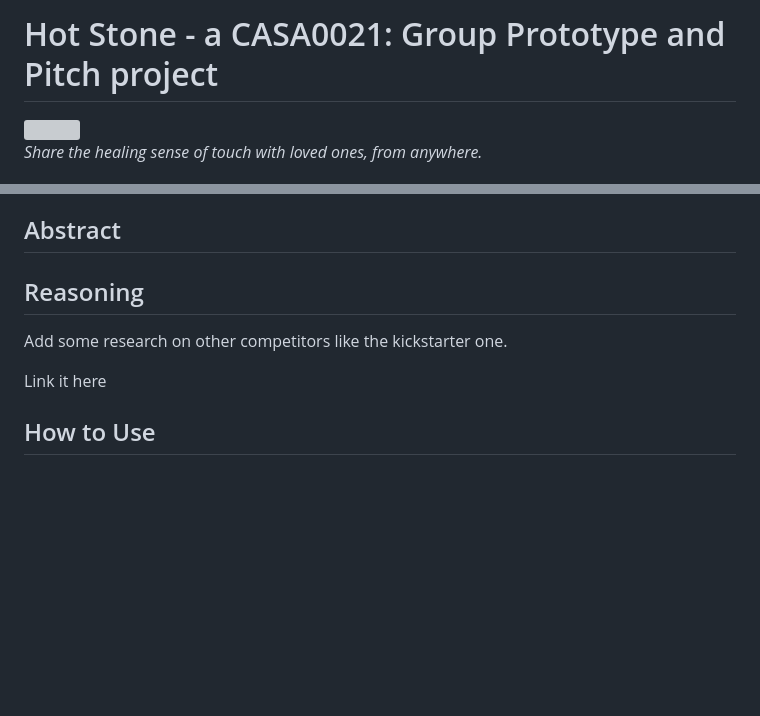
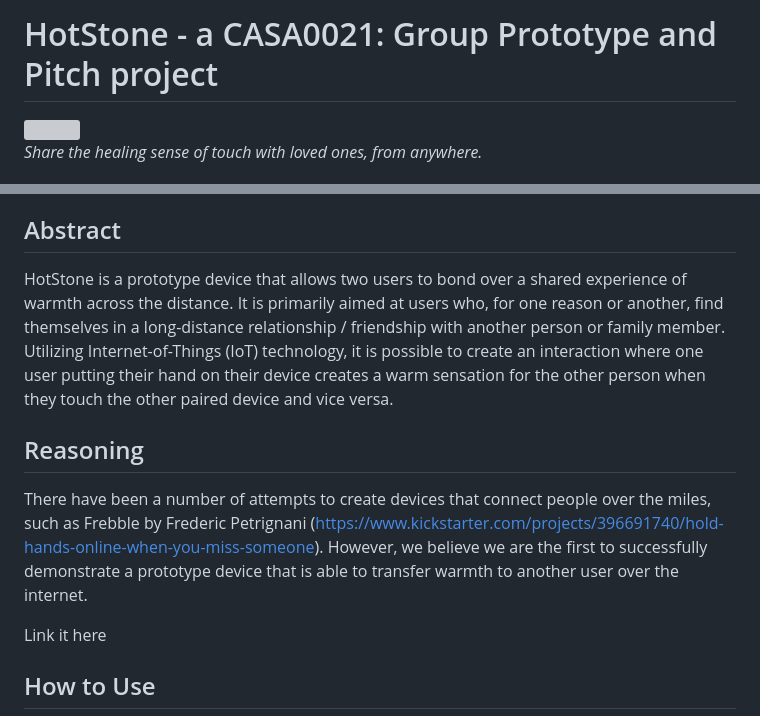
Before and after one commit to ethmacc/CASA0021_GroupPrototypingPitch, a Markdown page: README.md, 2 parts joined by grey strips. Rendered like a GitHub page; blank space fills up the shorter version; grey boxes are pictures that could not be loaded.

```diff
--- a/README.md
+++ b/README.md
@@ -1,4 +1,4 @@
-# Hot Stone - a CASA0021: Group Prototype and Pitch project
+# HotStone - a CASA0021: Group Prototype and Pitch project
 
 <img src="https://github.com/user-attachments/assets/9073ca0b-1672-47e7-8c66-f298b7448cce" width="600"/>
 
@@ -19,10 +19,11 @@
 - [Appendix](#appendix)
 
 ## Abstract
+HotStone is a prototype device that allows two users to bond over a shared experience of warmth across the distance. It is primarily aimed at users who, for one reason or another, find themselves in a long-distance relationship / friendship with another person or family member. Utilizing Internet-of-Things (IoT) technology, it is possible to create an interaction where one user putting their hand on their device creates a warm sensation for the other person when they touch the other paired device and vice versa.
 
 ## Reasoning
 
-Add some research on other competitors like the kickstarter one.
+There have been a number of attempts to create devices that connect people over the miles, such as Frebble by Frederic Petrignani (https://www.kickstarter.com/projects/396691740/hold-hands-online-when-you-miss-someone). However, we believe we are the first to successfully demonstrate a prototype device that is able to transfer warmth to another user over the internet.
 
 Link it here
 
```
